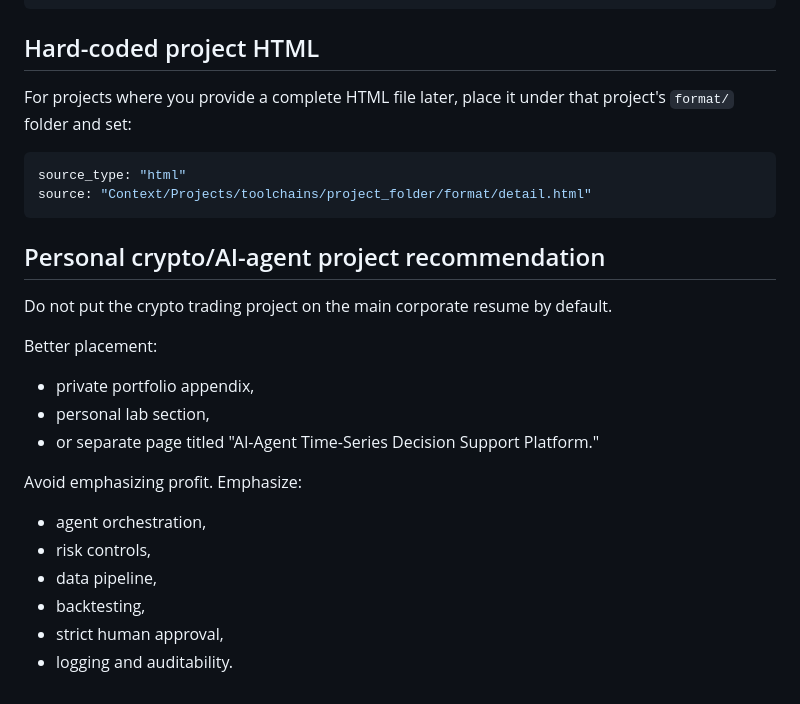
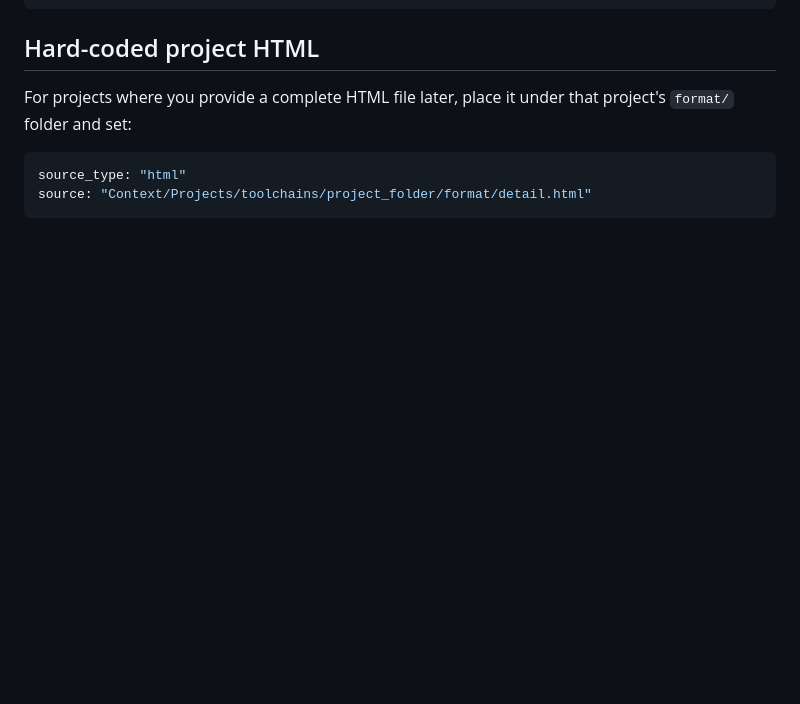
Before and after one commit to jwhwang91/jwhwang91.github.io, a Markdown page: README.md, the part around the change. Drawn GitHub-style; blank space fills up the shorter version.

````diff
--- a/README.md
+++ b/README.md
@@ -169,22 +169,3 @@ For projects where you provide a complete HTML file later, place it under that p
 source_type: "html"
 source: "Context/Projects/toolchains/project_folder/format/detail.html"
 ```
-
-## Personal crypto/AI-agent project recommendation
-
-Do not put the crypto trading project on the main corporate resume by default.
-
-Better placement:
-
-- private portfolio appendix,
-- personal lab section,
-- or separate page titled "AI-Agent Time-Series Decision Support Platform."
-
-Avoid emphasizing profit. Emphasize:
-
-- agent orchestration,
-- risk controls,
-- data pipeline,
-- backtesting,
-- strict human approval,
-- logging and auditability.
````
